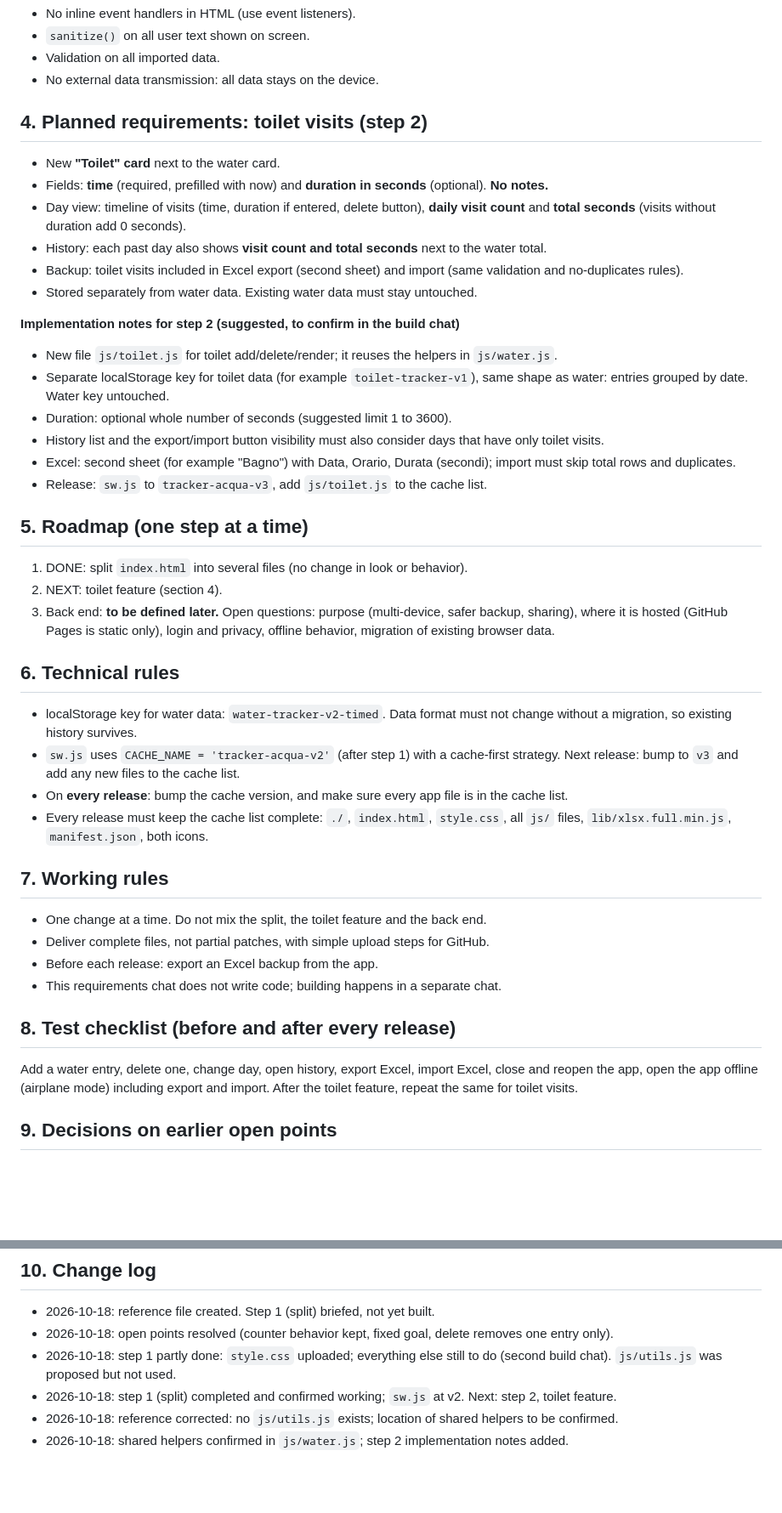
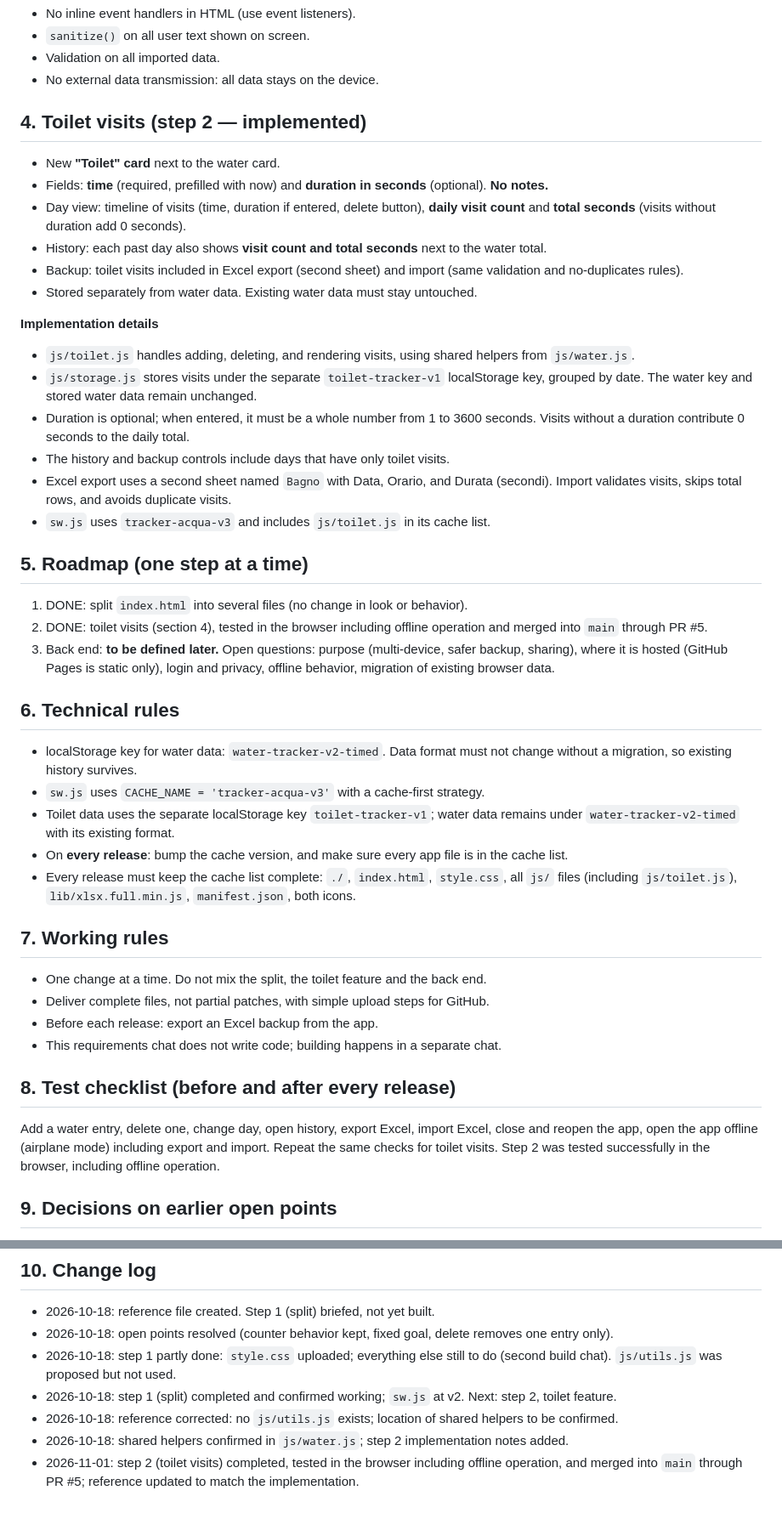
Before and after one commit to myspace-a/Acqua, a Markdown page: acqua-reference-1.md, 2 parts joined by grey strips. Shown at 85% size. Drawn GitHub-style; blank space fills up the shorter version.

Commit message:
docs: record step 2 completion

```diff
--- a/acqua-reference-1.md
+++ b/acqua-reference-1.md
@@ -69,7 +75,7 @@ Update the **Change log** at the end of every finished step.
 - Validation on all imported data.
 - No external data transmission: all data stays on the device.
 
-## 4. Planned requirements: toilet visits (step 2)
+## 4. Toilet visits (step 2 — implemented)
 - New **"Toilet" card** next to the water card.
 - Fields: **time** (required, prefilled with now) and **duration in seconds** (optional). **No notes.**
 - Day view: timeline of visits (time, duration if entered, delete button), **daily visit count** and **total seconds** (visits without duration add 0 seconds).
@@ -77,24 +83,25 @@ Update the **Change log** at the end of every finished step.
 - Backup: toilet visits included in Excel export (second sheet) and import (same validation and no-duplicates rules).
 - Stored separately from water data. Existing water data must stay untouched.
 
-**Implementation notes for step 2 (suggested, to confirm in the build chat)**
-- New file `js/toilet.js` for toilet add/delete/render; it reuses the helpers in `js/water.js`.
-- Separate localStorage key for toilet data (for example `toilet-tracker-v1`), same shape as water: entries grouped by date. Water key untouched.
-- Duration: optional whole number of seconds (suggested limit 1 to 3600).
-- History list and the export/import button visibility must also consider days that have only toilet visits.
-- Excel: second sheet (for example "Bagno") with Data, Orario, Durata (secondi); import must skip total rows and duplicates.
-- Release: `sw.js` to `tracker-acqua-v3`, add `js/toilet.js` to the cache list.
+**Implementation details**
+- `js/toilet.js` handles adding, deleting, and rendering visits, using shared helpers from `js/water.js`.
+- `js/storage.js` stores visits under the separate `toilet-tracker-v1` localStorage key, grouped by date. The water key and stored water data remain unchanged.
+- Duration is optional; when entered, it must be a whole number from 1 to 3600 seconds. Visits without a duration contribute 0 seconds to the daily total.
+- The history and backup controls include days that have only toilet visits.
+- Excel export uses a second sheet named `Bagno` with Data, Orario, and Durata (secondi). Import validates visits, skips total rows, and avoids duplicate visits.
+- `sw.js` uses `tracker-acqua-v3` and includes `js/toilet.js` in its cache list.
 
 ## 5. Roadmap (one step at a time)
 1. DONE: split `index.html` into several files (no change in look or behavior).
-2. NEXT: toilet feature (section 4).
+2. DONE: toilet visits (section 4), tested in the browser including offline operation and merged into `main` through PR #5.
 3. Back end: **to be defined later.** Open questions: purpose (multi-device, safer backup, sharing), where it is hosted (GitHub Pages is static only), login and privacy, offline behavior, migration of existing browser data.
 
 ## 6. Technical rules
 - localStorage key for water data: `water-tracker-v2-timed`. Data format must not change without a migration, so existing history survives.
-- `sw.js` uses `CACHE_NAME = 'tracker-acqua-v2'` (after step 1) with a cache-first strategy. Next release: bump to `v3` and add any new files to the cache list.
+- `sw.js` uses `CACHE_NAME = 'tracker-acqua-v3'` with a cache-first strategy.
+- Toilet data uses the separate localStorage key `toilet-tracker-v1`; water data remains under `water-tracker-v2-timed` with its existing format.
 - On **every release**: bump the cache version, and make sure every app file is in the cache list.
-- Every release must keep the cache list complete: `./`, `index.html`, `style.css`, all `js/` files, `lib/xlsx.full.min.js`, `manifest.json`, both icons.
+- Every release must keep the cache list complete: `./`, `index.html`, `style.css`, all `js/` files (including `js/toilet.js`), `lib/xlsx.full.min.js`, `manifest.json`, both icons.
 
 ## 7. Working rules
 - One change at a time. Do not mix the split, the toilet feature and the back end.
@@ -103,7 +110,7 @@ Update the **Change log** at the end of every finished step.
 - This requirements chat does not write code; building happens in a separate chat.
 
 ## 8. Test checklist (before and after every release)
-Add a water entry, delete one, change day, open history, export Excel, import Excel, close and reopen the app, open the app offline (airplane mode) including export and import. After the toilet feature, repeat the same for toilet visits.
+Add a water entry, delete one, change day, open history, export Excel, import Excel, close and reopen the app, open the app offline (airplane mode) including export and import. Repeat the same checks for toilet visits. Step 2 was tested successfully in the browser, including offline operation.
 
 ## 9. Decisions on earlier open points
 - Counter behavior: keep the current one (one size plus a number of glasses per entry).
@@ -117,3 +124,4 @@ Add a water entry, delete one, change day, open history, export Excel, import Ex
 - 2026-10-18: step 1 (split) completed and confirmed working; `sw.js` at v2. Next: step 2, toilet feature.
 - 2026-10-18: reference corrected: no `js/utils.js` exists; location of shared helpers to be confirmed.
 - 2026-10-18: shared helpers confirmed in `js/water.js`; step 2 implementation notes added.
+- 2026-11-01: step 2 (toilet visits) completed, tested in the browser including offline operation, and merged into `main` through PR #5; reference updated to match the implementation.
```
Also changed, not shown: other parts of acqua-reference-1.md (+8 -2 lines).
